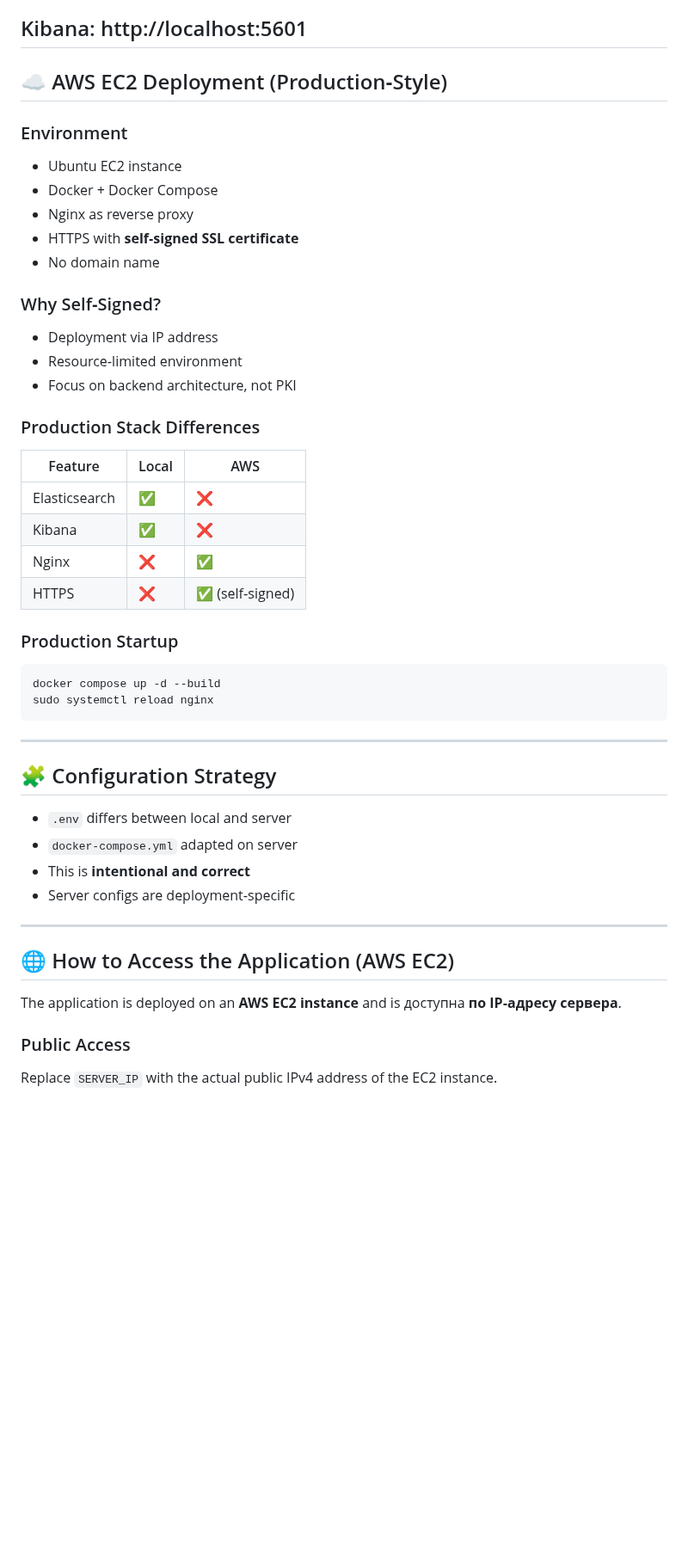
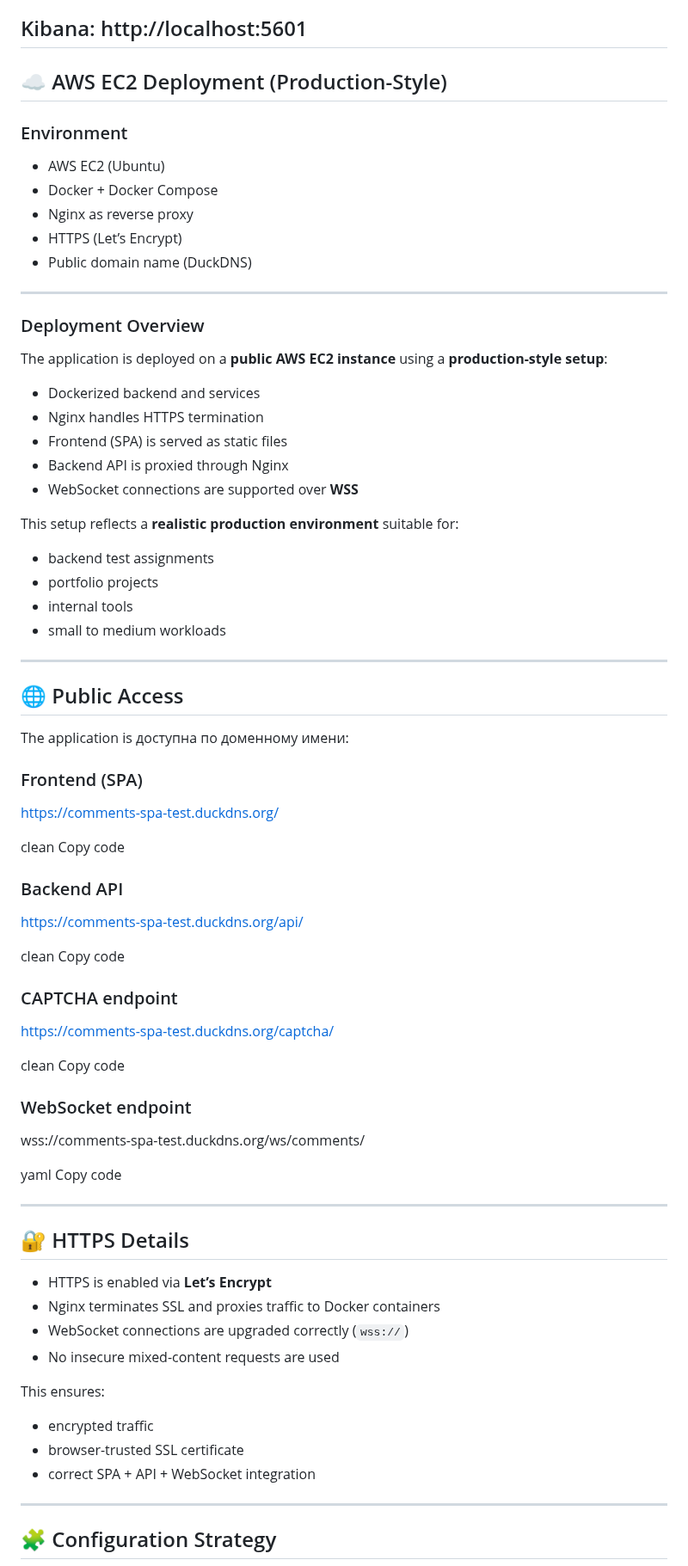
Before and after one commit to Profy8712/django-comments-spa, a Markdown page: README.md, the part around one of its changes. Shown at 86% size. Rendered like a GitHub page; blank space fills up the shorter version.

````diff
--- a/README.md
+++ b/README.md
@@ -387,53 +387,84 @@ Kibana:
 http://localhost:5601
 ---
 
-## ☁️ AWS EC2 Deployment (Production‑Style)
+## ☁️ AWS EC2 Deployment (Production-Style)
 
 ### Environment
 
-- Ubuntu EC2 instance
+- AWS EC2 (Ubuntu)
 - Docker + Docker Compose
 - Nginx as reverse proxy
-- HTTPS with **self‑signed SSL certificate**
-- No domain name
+- HTTPS (Let’s Encrypt)
+- Public domain name (DuckDNS)
 
-### Why Self‑Signed?
+---
 
-- Deployment via IP address
-- Resource‑limited environment
-- Focus on backend architecture, not PKI
+### Deployment Overview
 
-### Production Stack Differences
+The application is deployed on a **public AWS EC2 instance** using a
+**production-style setup**:
 
-| Feature | Local | AWS |
-|------|------|-----|
-| Elasticsearch | ✅ | ❌ |
-| Kibana | ✅ | ❌ |
-| Nginx | ❌ | ✅ |
-| HTTPS | ❌ | ✅ (self‑signed) |
+- Dockerized backend and services
+- Nginx handles HTTPS termination
+- Frontend (SPA) is served as static files
+- Backend API is proxied through Nginx
+- WebSocket connections are supported over **WSS**
 
-### Production Startup
+This setup reflects a **realistic production environment** suitable for:
+- backend test assignments
+- portfolio projects
+- internal tools
+- small to medium workloads
 
-```bash
-docker compose up -d --build
-sudo systemctl reload nginx
-```
+---
+
+## 🌐 Public Access
+
+The application is доступна по доменному имени:
+
+### Frontend (SPA)
+
+https://comments-spa-test.duckdns.org/
+
+clean
+Copy code
+
+### Backend API
+
+https://comments-spa-test.duckdns.org/api/
+
+clean
+Copy code
+
+### CAPTCHA endpoint
+
+https://comments-spa-test.duckdns.org/captcha/
+
+clean
+Copy code
+
+### WebSocket endpoint
+
+wss://comments-spa-test.duckdns.org/ws/comments/
+
+yaml
+Copy code
+
+---
+
+## 🔐 HTTPS Details
+
+- HTTPS is enabled via **Let’s Encrypt**
+- Nginx terminates SSL and proxies traffic to Docker containers
+- WebSocket connections are upgraded correctly (`wss://`)
+- No insecure mixed-content requests are used
+
+This ensures:
+- encrypted traffic
+- browser-trusted SSL certificate
+- correct SPA + API + WebSocket integration
 
 ---
 
 ## 🧩 Configuration Strategy
 
-- `.env` differs between local and server
-- `docker-compose.yml` adapted on server
-- This is **intentional and correct**
-- Server configs are deployment‑specific
----
-
-## 🌐 How to Access the Application (AWS EC2)
-
-The application is deployed on an **AWS EC2 instance** and is доступна **по IP‑адресу сервера**.
-
-### Public Access
-
-Replace `SERVER_IP` with the actual public IPv4 address of the EC2 instance.
-
````
Also changed, not shown: other parts of README.md (+24 -47 lines).
